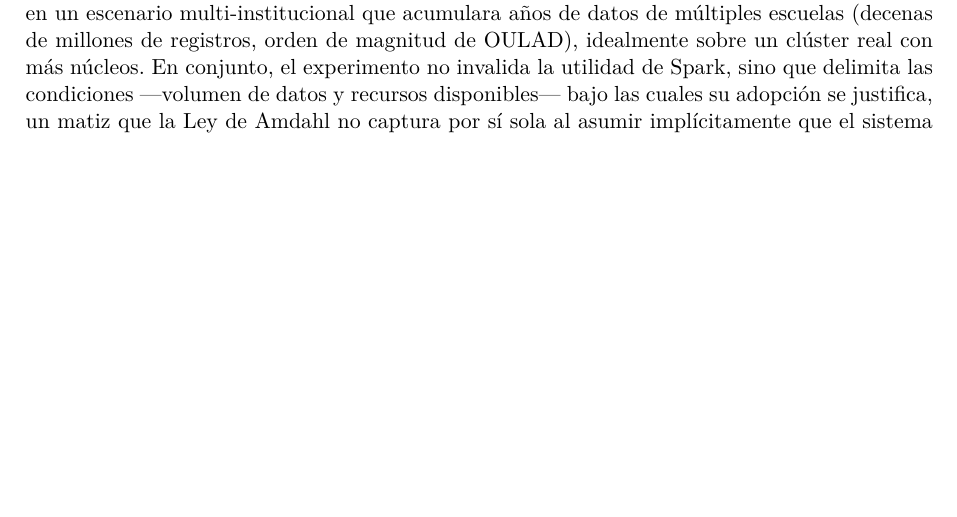
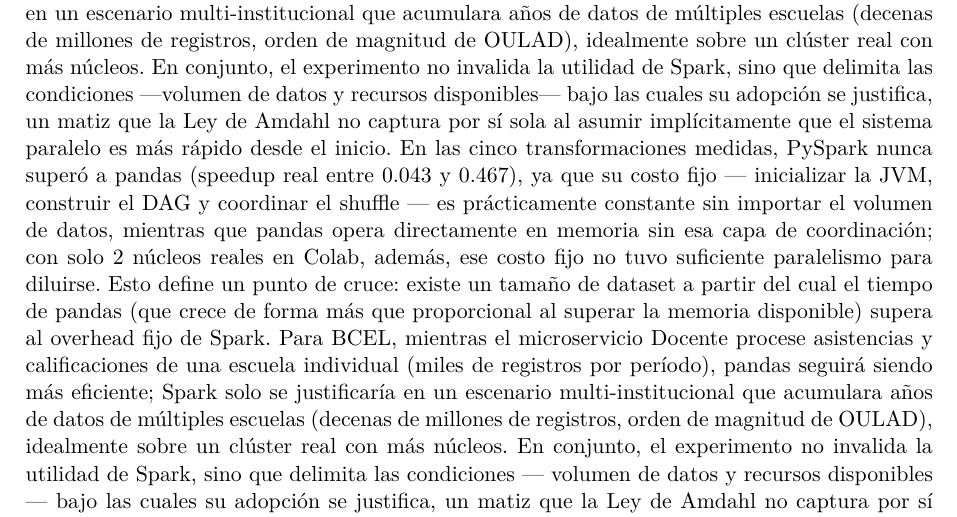
Before and after one commit to BedonViteri/pe-u4-spark-BCEL, a LaTeX paper (docs/PE_U4_Informe.tex): part of page 9 of 14, cut so that both start at the same text, the shorter picture padded with empty space. Compiled offline with pdfLaTeX.

Commit message:
se agrego el analisis criticos

```diff
--- a/docs/PE_U4_Informe.tex
+++ b/docs/PE_U4_Informe.tex
@@ -441,6 +441,27 @@
 % ======================================================
 \section{Análisis crítico}
 En las cinco transformaciones medidas, PySpark nunca superó a pandas (speedup real entre 0.043 y 0.467), ya que su costo fijo inicializar la JVM, construir el DAG y coordinar el shuffle es prácticamente constante sin importar el volumen de datos, mientras que pandas opera directamente en memoria sin esa capa de coordinación; con solo 2 núcleos reales en Colab, además, ese costo fijo no tuvo suficiente paralelismo para diluirse. Esto define un punto de cruce: existe un tamaño de dataset a partir del cual el tiempo de pandas (que crece de forma más que proporcional al superar la memoria disponible) supera al overhead fijo de Spark. Para BCEL, mientras el microservicio Docente procese asistencias y calificaciones de una escuela individual (miles de registros por período), pandas seguirá siendo más eficiente; Spark solo se justificaría en un escenario multi-institucional que acumulara años de datos de múltiples escuelas (decenas de millones de registros, orden de magnitud de OULAD), idealmente sobre un clúster real con más núcleos. En conjunto, el experimento no invalida la utilidad de Spark, sino que delimita las condiciones —volumen de datos y recursos disponibles— bajo las cuales su adopción se justifica, un matiz que la Ley de Amdahl no captura por sí sola al asumir implícitamente que el sistema paralelo es más rápido desde el inicio.
+En las cinco transformaciones medidas, PySpark nunca superó a pandas
+(speedup real entre 0.043 y 0.467), ya que su costo fijo --- inicializar
+la JVM, construir el DAG y coordinar el shuffle --- es prácticamente
+constante sin importar el volumen de datos, mientras que pandas opera
+directamente en memoria sin esa capa de coordinación; con solo 2 núcleos
+reales en Colab, además, ese costo fijo no tuvo suficiente paralelismo
+para diluirse. Esto define un punto de cruce: existe un tamaño de dataset
+a partir del cual el tiempo de pandas (que crece de forma más que
+proporcional al superar la memoria disponible) supera al overhead fijo de
+Spark. Para BCEL, mientras el microservicio Docente procese asistencias y
+calificaciones de una escuela individual (miles de registros por
+período), pandas seguirá siendo más eficiente; Spark solo se justificaría
+en un escenario multi-institucional que acumulara años de datos de
+múltiples escuelas (decenas de millones de registros, orden de magnitud
+de OULAD), idealmente sobre un clúster real con más núcleos. En conjunto,
+el experimento no invalida la utilidad de Spark, sino que delimita las
+condiciones --- volumen de datos y recursos disponibles --- bajo las
+cuales su adopción se justifica, un matiz que la Ley de Amdahl no captura
+por sí sola al asumir implícitamente que el sistema paralelo es más
+rápido desde el inicio.
+
 
 % ======================================================
 % 6. PREGUNTAS DE ANÁLISIS (Anexo A)
```
Also changed, not shown: docs/PE_U4_Informe.tex (1 more changed lines).
